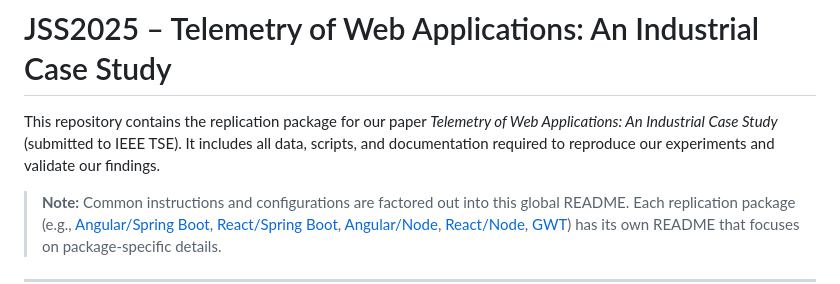
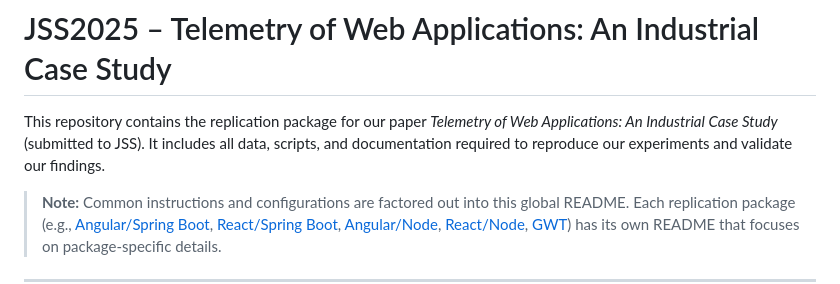
Before and after one commit to anasshatnawi/JSS2025-Telemetry-of-Web-Applications-An-Industrial-Case-Study, a Markdown page: README.md, the part around the change. GitHub-like rendering.

```diff
--- a/README.md
+++ b/README.md
@@ -1,5 +1,5 @@
 # JSS2025 – Telemetry of Web Applications: An Industrial Case Study
-This repository contains the replication package for our paper *Telemetry of Web Applications: An Industrial Case Study* (submitted to IEEE TSE). It includes all data, scripts, and documentation required to reproduce our experiments and validate our findings.
+This repository contains the replication package for our paper *Telemetry of Web Applications: An Industrial Case Study* (submitted to JSS). It includes all data, scripts, and documentation required to reproduce our experiments and validate our findings.
 
 > **Note:** Common instructions and configurations are factored out into this global README. Each replication package (e.g., [Angular/Spring Boot](./replication-angular-spring-boot/README.md), [React/Spring Boot](./replication-react-spring-boot/README.md), [Angular/Node](./replication-angular-node/README.md), [React/Node](./replication-react-node/README.md), [GWT](./replication-gwt/README.md)) has its own README that focuses on package-specific details.
 
```
